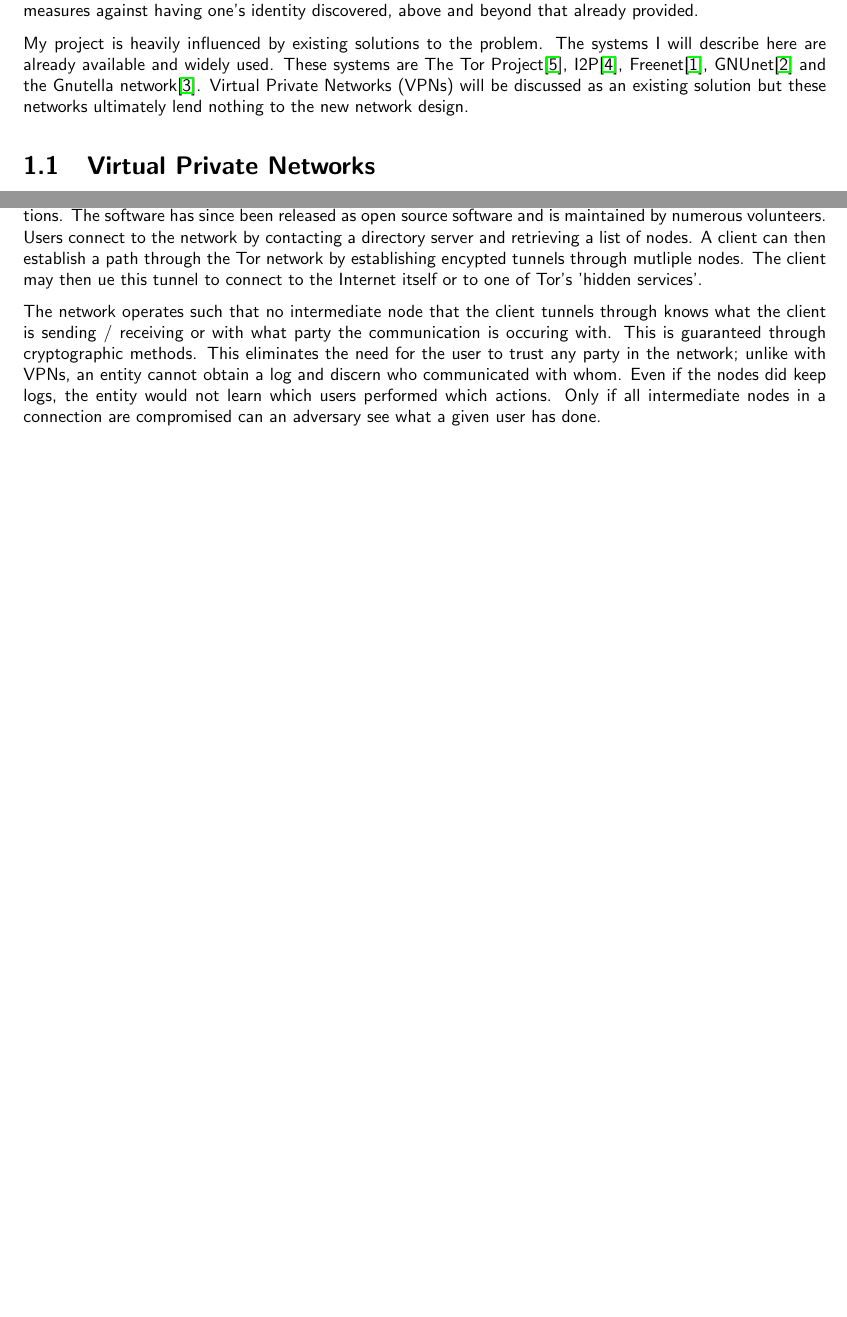
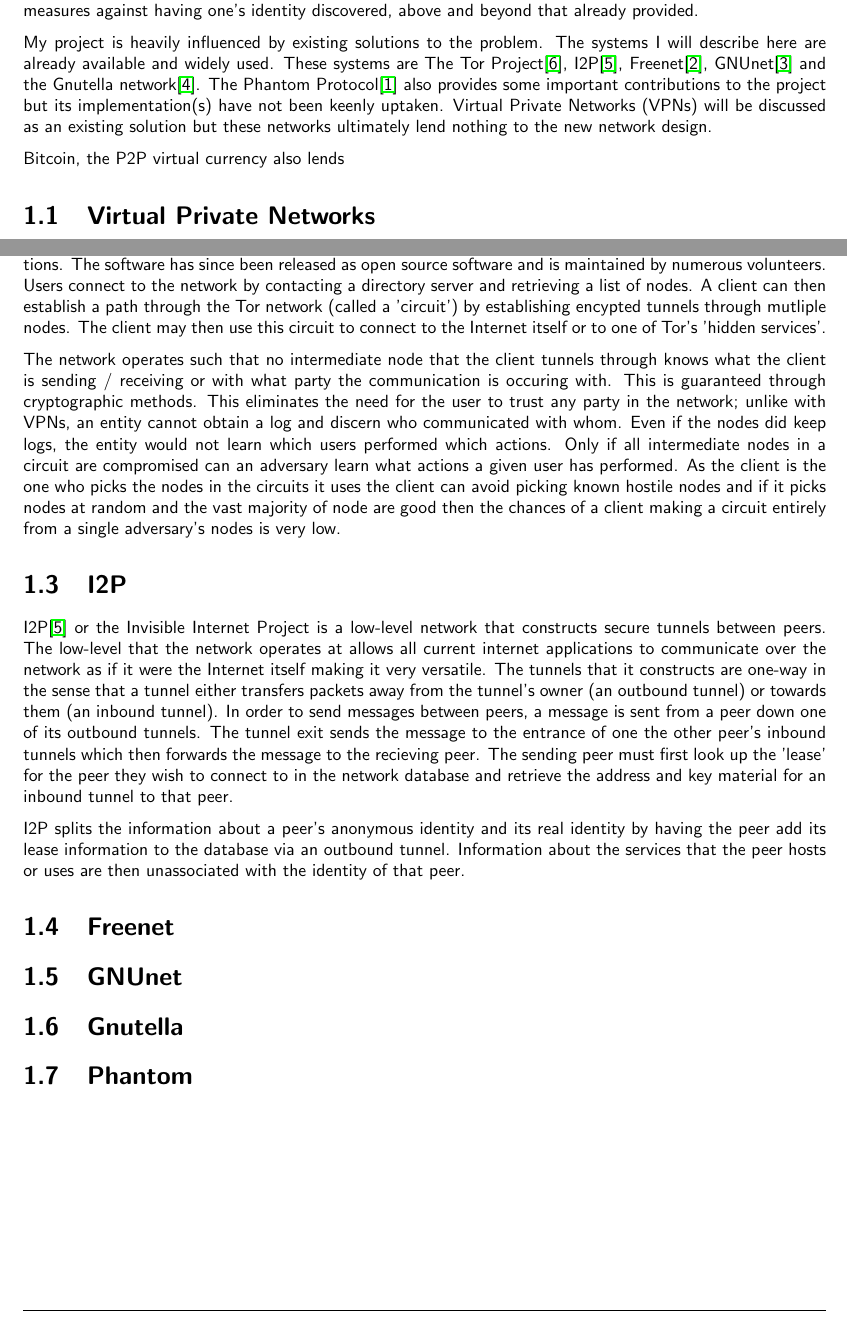
Before and after one commit to LukeusMaximus/shadow-p2p, a LaTeX thesis (docs/thesis.tex): two parts of pages 24 and 25 of 39, joined at a grey line, cut so that both start at the same text, the shorter picture padded with empty space. Compiled offline with pdfLaTeX; a LaTeX package or settings file that is missing is left out.

Commit message:
on to I2P

```diff
--- a/docs/thesis.tex
+++ b/docs/thesis.tex
@@ -15,7 +15,7 @@
                       year={2013} ]{thesis}
 
 \usepackage{parskip}
-\usepackage{natbib}
+\usepackage{comment}
 \begin{document}
 
 
@@ -295,7 +295,10 @@
 
 % Work project builds on
 
-My project is heavily influenced by existing solutions to the problem. The systems I will describe here are already available and widely used. These systems are The Tor Project\cite{Tor}, I2P\cite{I2P}, Freenet\cite{Freenet}, GNUnet\cite{GNUnet} and the Gnutella network\cite{Gnutella}. Virtual Private Networks (VPNs) will be discussed as an existing solution but these networks ultimately lend nothing to the new network design.
+My project is heavily influenced by existing solutions to the problem. The systems I will describe here are already available and widely used. These systems are The Tor Project\cite{Tor}, I2P\cite{I2P}, Freenet\cite{Freenet}, GNUnet\cite{GNUnet} and the Gnutella network\cite{Gnutella}. The Phantom Protocol\cite{Phantom} also provides some important contributions to the project but its implementation(s) have not been keenly uptaken. Virtual Private Networks (VPNs) will be discussed as an existing solution but these networks ultimately lend nothing to the new network design.
+
+%TODO Crypto things
+Bitcoin, the P2P virtual currency also lends
 
 \section{Virtual Private Networks}
 
@@ -303,9 +306,26 @@
 
 \section{Tor}
 
-The Tor Project\cite{Tor} is a P2P network originally designed by the U.S. Navy to protect government communications. The software has since been released as open source software and is maintained by numerous volunteers. Users connect to the network by contacting a directory server and retrieving a list of nodes. A client can then establish a path through the Tor network by establishing encypted tunnels through mutliple nodes. The client may then ue this tunnel to connect to the Internet itself or to one of Tor's 'hidden services'.
+The Tor Project\cite{Tor} is a P2P network originally designed by the U.S. Navy to protect government communications. The software has since been released as open source software and is maintained by numerous volunteers. Users connect to the network by contacting a directory server and retrieving a list of nodes. A client can then establish a path through the Tor network (called a 'circuit') by establishing encypted tunnels through mutliple nodes. The client may then use this circuit to connect to the Internet itself or to one of Tor's 'hidden services'.
 
-The network operates such that no intermediate node that the client tunnels through knows what the client is sending / receiving or with what party the communication is occuring with. This is guaranteed through cryptographic methods. This eliminates the need for the user to trust any party in the network; unlike with VPNs, an entity cannot obtain a log and discern who communicated with whom. Even if the nodes did keep logs, the entity would not learn which users performed which actions. Only if all intermediate nodes in a connection are compromised can an adversary see what a given user has done.
+The network operates such that no intermediate node that the client tunnels through knows what the client is sending / receiving or with what party the communication is occuring with. This is guaranteed through cryptographic methods. This eliminates the need for the user to trust any party in the network; unlike with VPNs, an entity cannot obtain a log and discern who communicated with whom. Even if the nodes did keep logs, the entity would not learn which users performed which actions. Only if all intermediate nodes in a circuit are compromised can an adversary learn what actions a given user has performed. As the client is the one who picks the nodes in the circuits it uses the client can avoid picking known hostile nodes and if it picks nodes at random and the vast majority of node are good then the chances of a client making a circuit entirely from a single adversary's nodes is very low.
+
+\section{I2P}
+
+I2P\cite{I2P} or the Invisible Internet Project is a low-level network that constructs secure tunnels between peers. The low-level that the network operates at allows all current internet applications to communicate over the network as if it were the Internet itself making it very versatile. The tunnels that it constructs are one-way in the sense that a tunnel either transfers packets away from the tunnel's owner (an outbound tunnel) or towards them (an inbound tunnel). In order to send messages between peers, a message is sent from a peer down one of its outbound tunnels. The tunnel exit sends the message to the entrance of one the other peer's inbound tunnels which then forwards the message to the recieving peer. The sending peer must first look up the 'lease' for the peer they wish to connect to in the network database and retrieve the address and key material for an inbound tunnel to that peer.
+
+I2P splits the information about a peer's anonymous identity and its real identity by having the peer add its lease information to the database via an outbound tunnel. Information about the services that the peer hosts or uses are then unassociated with the identity of that peer.
+
+\section{Freenet}
+
+
+
+\section{GNUnet}
+
+\section{Gnutella}
+
+\section{Phantom}
+
 
 % -----------------------------------------------------------------------------
 
```
Also changed, not shown: docs/thesis.bib (+2 -1 lines), docs/thesis.tex (4 more changed lines).
